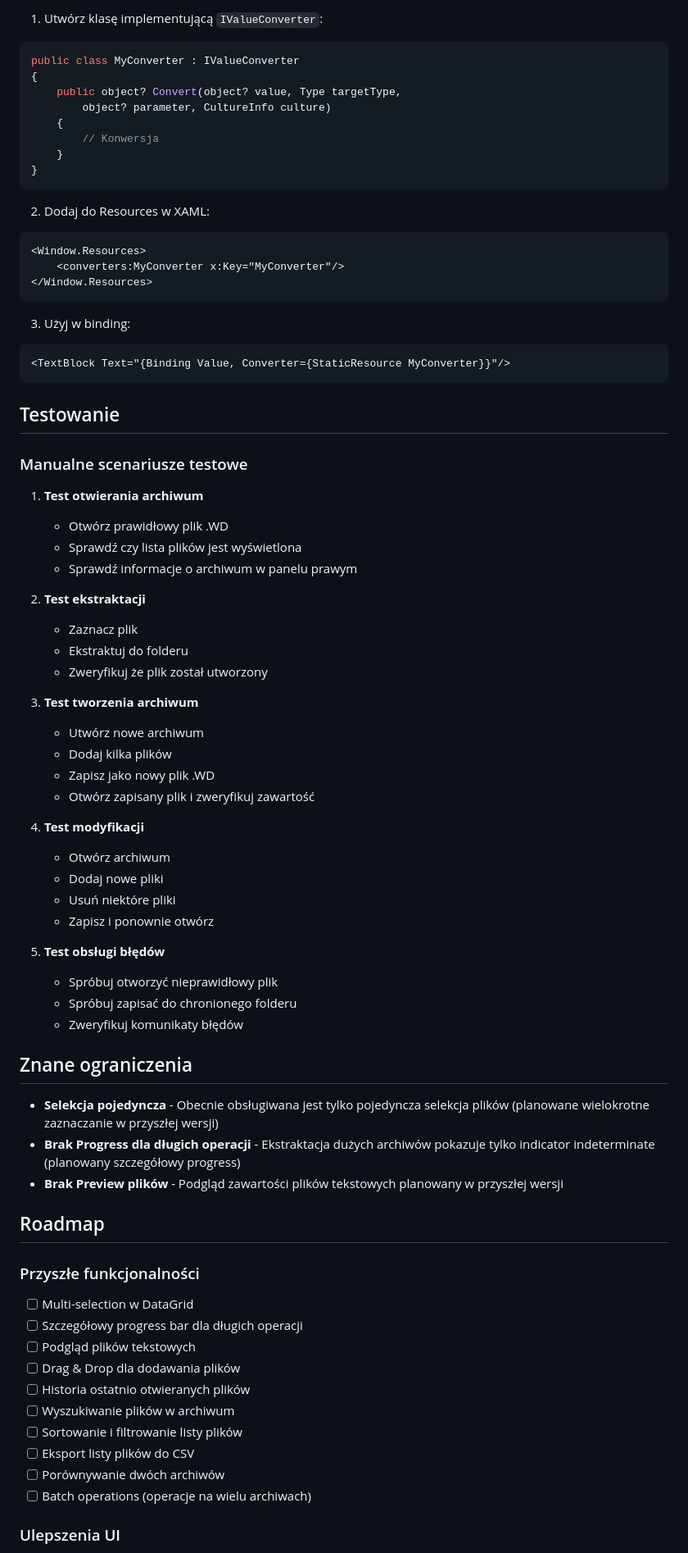
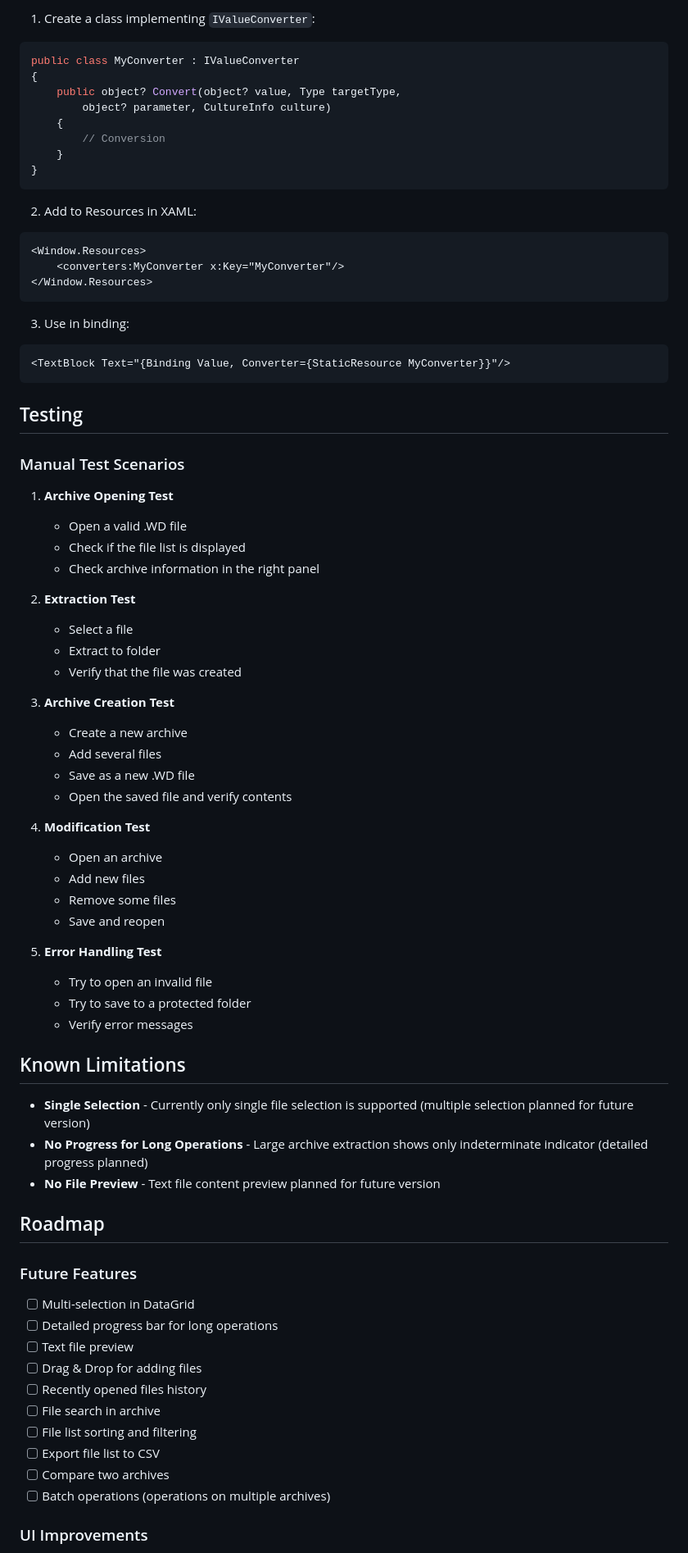
Before and after one commit to Arkezar/EarthTool, a Markdown page: EarthTool.WD.GUI/README.md, the part around one of its changes. Shown at 82% size. Rendered like a GitHub page.

Commit message:
docs: translate WD.GUI README from Polish to English

````diff
--- a/EarthTool.WD.GUI/README.md
+++ b/EarthTool.WD.GUI/README.md
@@ -257,79 +257,79 @@ private async Task MyMethodAsync()
 
-1. Utwórz klasę implementującą `IValueConverter`:
+1. Create a class implementing `IValueConverter`:
 ```csharp
 public class MyConverter : IValueConverter
 {
     public object? Convert(object? value, Type targetType,
         object? parameter, CultureInfo culture)
     {
-        // Konwersja
+        // Conversion
     }
 }
 ```
 
-2. Dodaj do Resources w XAML:
+2. Add to Resources in XAML:
 ```xml
 <Window.Resources>
     <converters:MyConverter x:Key="MyConverter"/>
 </Window.Resources>
 ```
 
-3. Użyj w binding:
+3. Use in binding:
 ```xml
 <TextBlock Text="{Binding Value, Converter={StaticResource MyConverter}}"/>
 ```
 
-## Testowanie
+## Testing
 
-### Manualne scenariusze testowe
+### Manual Test Scenarios
 
-1. **Test otwierania archiwum**
-   - Otwórz prawidłowy plik .WD
-   - Sprawdź czy lista plików jest wyświetlona
-   - Sprawdź informacje o archiwum w panelu prawym
+1. **Archive Opening Test**
+   - Open a valid .WD file
+   - Check if the file list is displayed
+   - Check archive information in the right panel
 
-2. **Test ekstraktacji**
-   - Zaznacz plik
-   - Ekstraktuj do folderu
-   - Zweryfikuj że plik został utworzony
+2. **Extraction Test**
+   - Select a file
+   - Extract to folder
+   - Verify that the file was created
 
-3. **Test tworzenia archiwum**
-   - Utwórz nowe archiwum
-   - Dodaj kilka plików
-   - Zapisz jako nowy plik .WD
-   - Otwórz zapisany plik i zweryfikuj zawartość
+3. **Archive Creation Test**
+   - Create a new archive
+   - Add several files
+   - Save as a new .WD file
+   - Open the saved file and verify contents
 
-4. **Test modyfikacji**
-   - Otwórz archiwum
-   - Dodaj nowe pliki
-   - Usuń niektóre pliki
-   - Zapisz i ponownie otwórz
+4. **Modification Test**
+   - Open an archive
+   - Add new files
+   - Remove some files
+   - Save and reopen
 
-5. **Test obsługi błędów**
-   - Spróbuj otworzyć nieprawidłowy plik
-   - Spróbuj zapisać do chronionego folderu
-   - Zweryfikuj komunikaty błędów
+5. **Error Handling Test**
+   - Try to open an invalid file
+   - Try to save to a protected folder
+   - Verify error messages
 
-## Znane ograniczenia
+## Known Limitations
 
-- **Selekcja pojedyncza** - Obecnie obsługiwana jest tylko pojedyncza selekcja plików (planowane wielokrotne zaznaczanie w przyszłej wersji)
-- **Brak Progress dla długich operacji** - Ekstraktacja dużych archiwów pokazuje tylko indicator indeterminate (planowany szczegółowy progress)
-- **Brak Preview plików** - Podgląd zawartości plików tekstowych planowany w przyszłej wersji
+- **Single Selection** - Currently only single file selection is supported (multiple selection planned for future version)
+- **No Progress for Long Operations** - Large archive extraction shows only indeterminate indicator (detailed progress planned)
+- **No File Preview** - Text file content preview planned for future version
 
 ## Roadmap
 
-### Przyszłe funkcjonalności
+### Future Features
 
-- [ ] Multi-selection w DataGrid
-- [ ] Szczegółowy progress bar dla długich operacji
-- [ ] Podgląd plików tekstowych
-- [ ] Drag & Drop dla dodawania plików
-- [ ] Historia ostatnio otwieranych plików
-- [ ] Wyszukiwanie plików w archiwum
-- [ ] Sortowanie i filtrowanie listy plików
-- [ ] Eksport listy plików do CSV
-- [ ] Porównywanie dwóch archiwów
-- [ ] Batch operations (operacje na wielu archiwach)
+- [ ] Multi-selection in DataGrid
+- [ ] Detailed progress bar for long operations
+- [ ] Text file preview
+- [ ] Drag & Drop for adding files
+- [ ] Recently opened files history
+- [ ] File search in archive
+- [ ] File list sorting and filtering
+- [ ] Export file list to CSV
+- [ ] Compare two archives
+- [ ] Batch operations (operations on multiple archives)
 
-### Ulepszenia UI
+### UI Improvements
 
````
Also changed, not shown: other parts of EarthTool.WD.GUI/README.md (+132 -132 lines).
